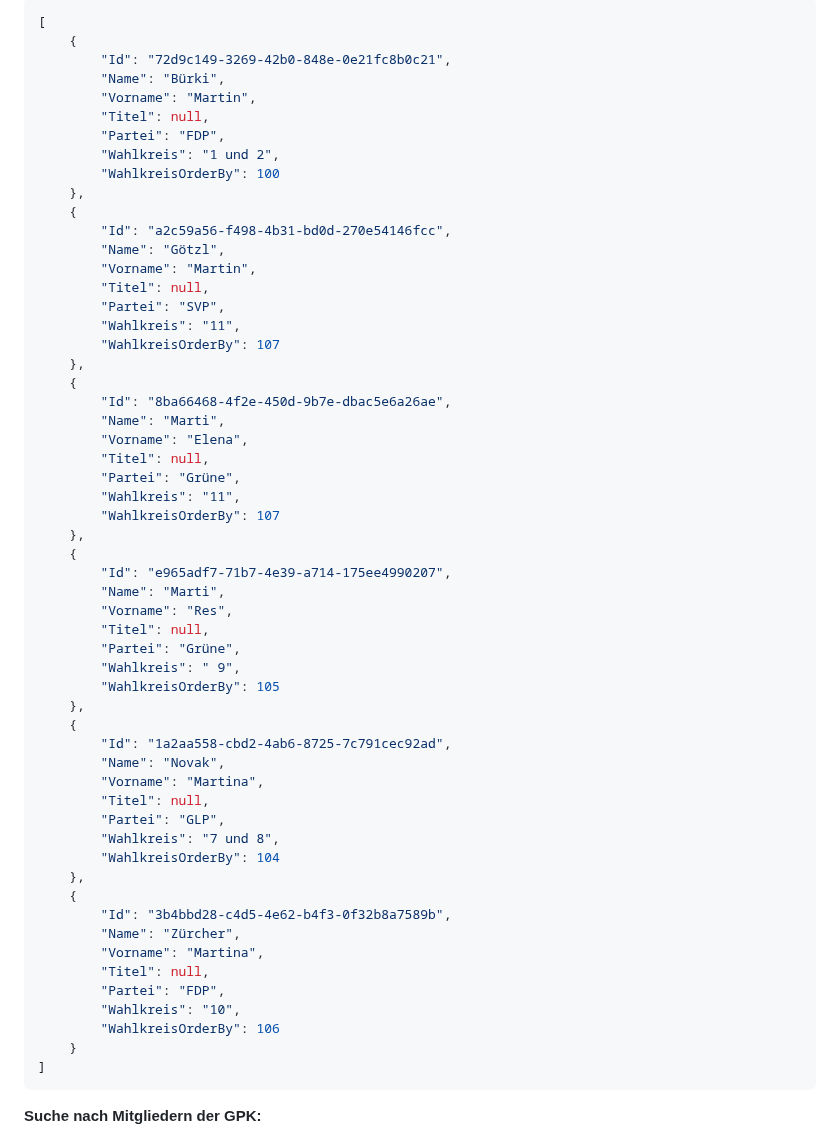
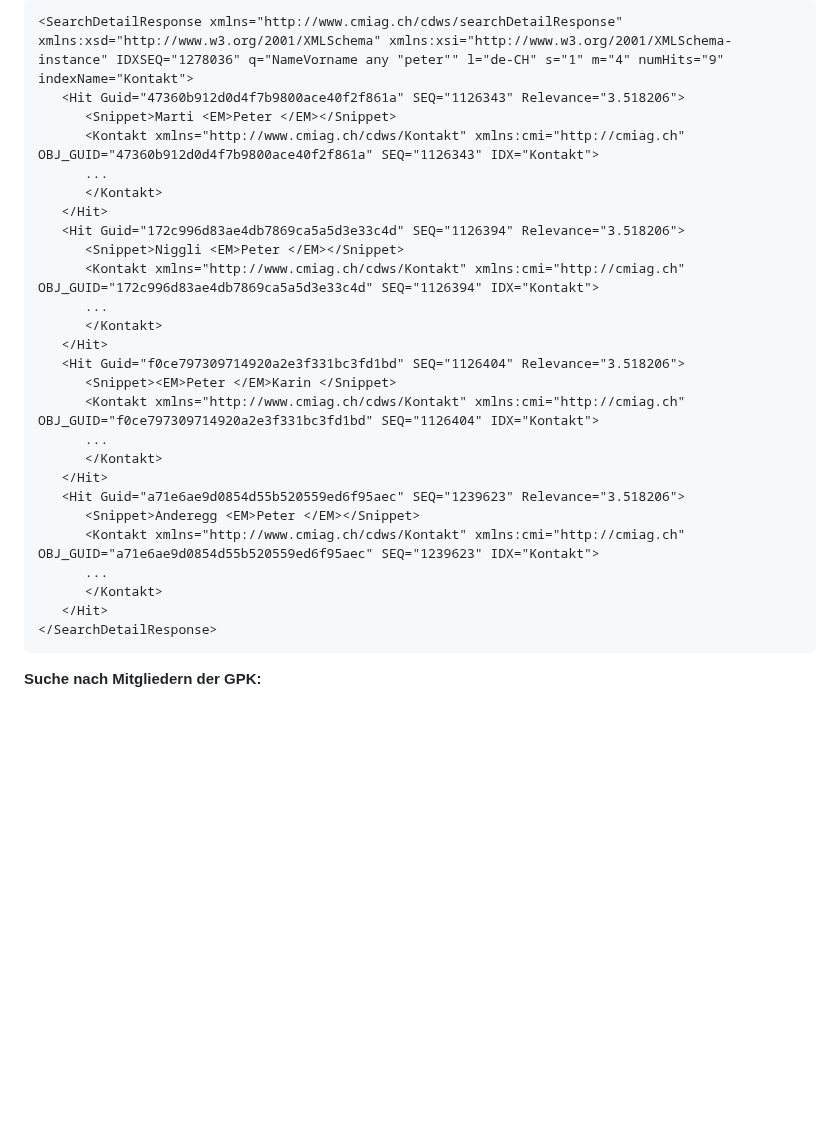
Before and after one commit to opendatazurich/opendatazurich.github.io, a Markdown page: paris-api/README.md, the part around one of its changes. Drawn GitHub-style; blank space fills up the shorter version.

````diff
--- a/paris-api/README.md
+++ b/paris-api/README.md
@@ -40,64 +64,32 @@ Die Wertlisten (`parteiId`, `fraktionId`, `wahlkreisId` etc.) können mit dem `/
 
-```json
-[
-    {
-        "Id": "72d9c149-3269-42b0-848e-0e21fc8b0c21",
-        "Name": "Bürki",
-        "Vorname": "Martin",
-        "Titel": null,
-        "Partei": "FDP",
-        "Wahlkreis": "1 und 2",
-        "WahlkreisOrderBy": 100
-    },
-    {
-        "Id": "a2c59a56-f498-4b31-bd0d-270e54146fcc",
-        "Name": "Götzl",
-        "Vorname": "Martin",
-        "Titel": null,
-        "Partei": "SVP",
-        "Wahlkreis": "11",
-        "WahlkreisOrderBy": 107
-    },
-    {
-        "Id": "8ba66468-4f2e-450d-9b7e-dbac5e6a26ae",
-        "Name": "Marti",
-        "Vorname": "Elena",
-        "Titel": null,
-        "Partei": "Grüne",
-        "Wahlkreis": "11",
-        "WahlkreisOrderBy": 107
-    },
-    {
-        "Id": "e965adf7-71b7-4e39-a714-175ee4990207",
-        "Name": "Marti",
-        "Vorname": "Res",
-        "Titel": null,
-        "Partei": "Grüne",
-        "Wahlkreis": " 9",
-        "WahlkreisOrderBy": 105
-    },
-    {
-        "Id": "1a2aa558-cbd2-4ab6-8725-7c791cec92ad",
-        "Name": "Novak",
-        "Vorname": "Martina",
-        "Titel": null,
-        "Partei": "GLP",
-        "Wahlkreis": "7 und 8",
-        "WahlkreisOrderBy": 104
-    },
-    {
-        "Id": "3b4bbd28-c4d5-4e62-b4f3-0f32b8a7589b",
-        "Name": "Zürcher",
-        "Vorname": "Martina",
-        "Titel": null,
-        "Partei": "FDP",
-        "Wahlkreis": "10",
-        "WahlkreisOrderBy": 106
-    }
-]
+```xml
+<SearchDetailResponse xmlns="http://www.cmiag.ch/cdws/searchDetailResponse" xmlns:xsd="http://www.w3.org/2001/XMLSchema" xmlns:xsi="http://www.w3.org/2001/XMLSchema-instance" IDXSEQ="1278036" q="NameVorname any "peter"" l="de-CH" s="1" m="4" numHits="9" indexName="Kontakt">
+   <Hit Guid="47360b912d0d4f7b9800ace40f2f861a" SEQ="1126343" Relevance="3.518206">
+      <Snippet>Marti <EM>Peter </EM></Snippet>
+      <Kontakt xmlns="http://www.cmiag.ch/cdws/Kontakt" xmlns:cmi="http://cmiag.ch" OBJ_GUID="47360b912d0d4f7b9800ace40f2f861a" SEQ="1126343" IDX="Kontakt">
+      ...
+      </Kontakt>
+   </Hit>
+   <Hit Guid="172c996d83ae4db7869ca5a5d3e33c4d" SEQ="1126394" Relevance="3.518206">
+      <Snippet>Niggli <EM>Peter </EM></Snippet>
+      <Kontakt xmlns="http://www.cmiag.ch/cdws/Kontakt" xmlns:cmi="http://cmiag.ch" OBJ_GUID="172c996d83ae4db7869ca5a5d3e33c4d" SEQ="1126394" IDX="Kontakt">
+      ...
+      </Kontakt>
+   </Hit>
+   <Hit Guid="f0ce797309714920a2e3f331bc3fd1bd" SEQ="1126404" Relevance="3.518206">
+      <Snippet><EM>Peter </EM>Karin </Snippet>
+      <Kontakt xmlns="http://www.cmiag.ch/cdws/Kontakt" xmlns:cmi="http://cmiag.ch" OBJ_GUID="f0ce797309714920a2e3f331bc3fd1bd" SEQ="1126404" IDX="Kontakt">
+      ...
+      </Kontakt>
+   </Hit>
+   <Hit Guid="a71e6ae9d0854d55b520559ed6f95aec" SEQ="1239623" Relevance="3.518206">
+      <Snippet>Anderegg <EM>Peter </EM></Snippet>
+      <Kontakt xmlns="http://www.cmiag.ch/cdws/Kontakt" xmlns:cmi="http://cmiag.ch" OBJ_GUID="a71e6ae9d0854d55b520559ed6f95aec" SEQ="1239623" IDX="Kontakt">
+      ...
+      </Kontakt>
+   </Hit>
+</SearchDetailResponse>
 ```
-
-
 
 **Suche nach Mitgliedern der GPK:**
 
````
Also changed, not shown: other parts of paris-api/README.md (+37 -83 lines).
